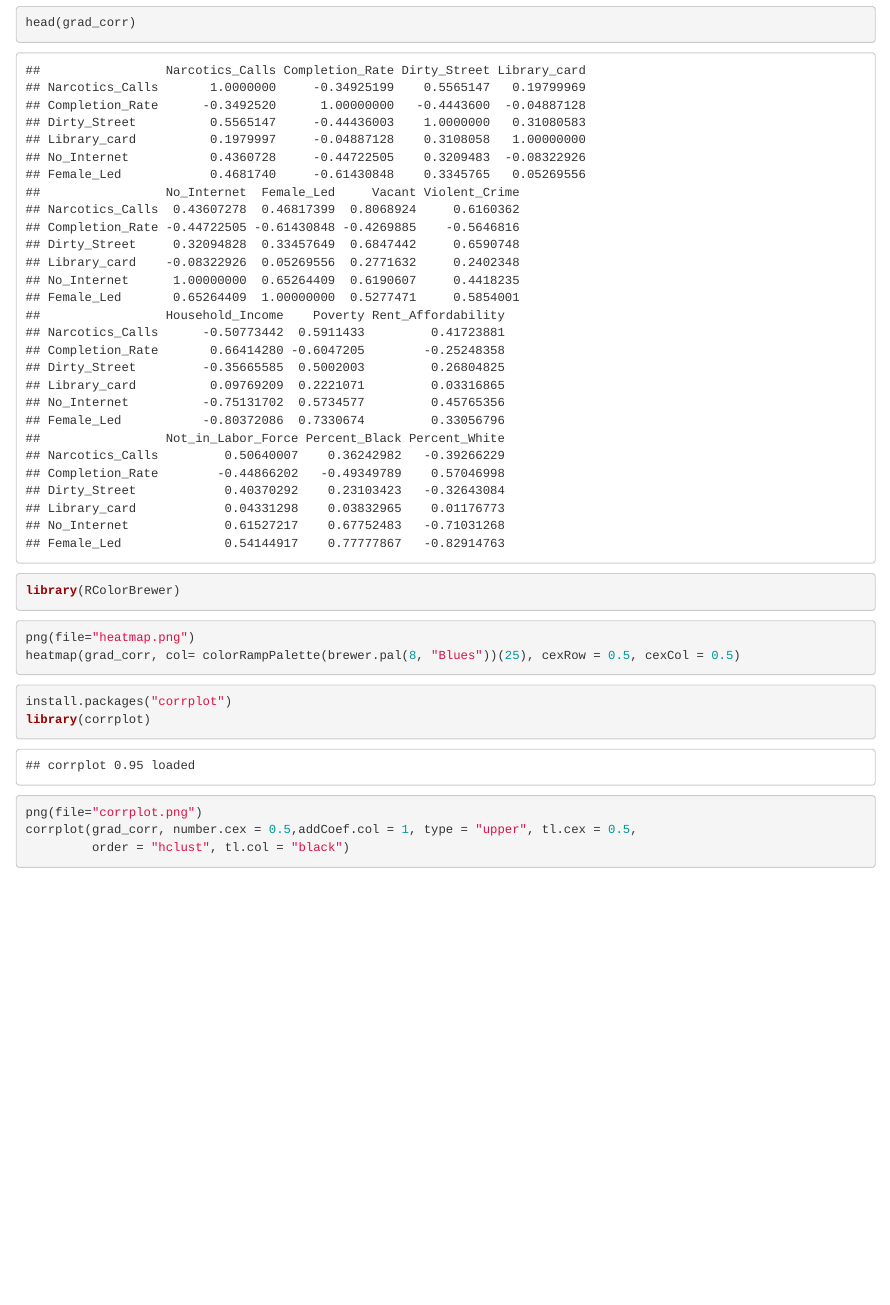
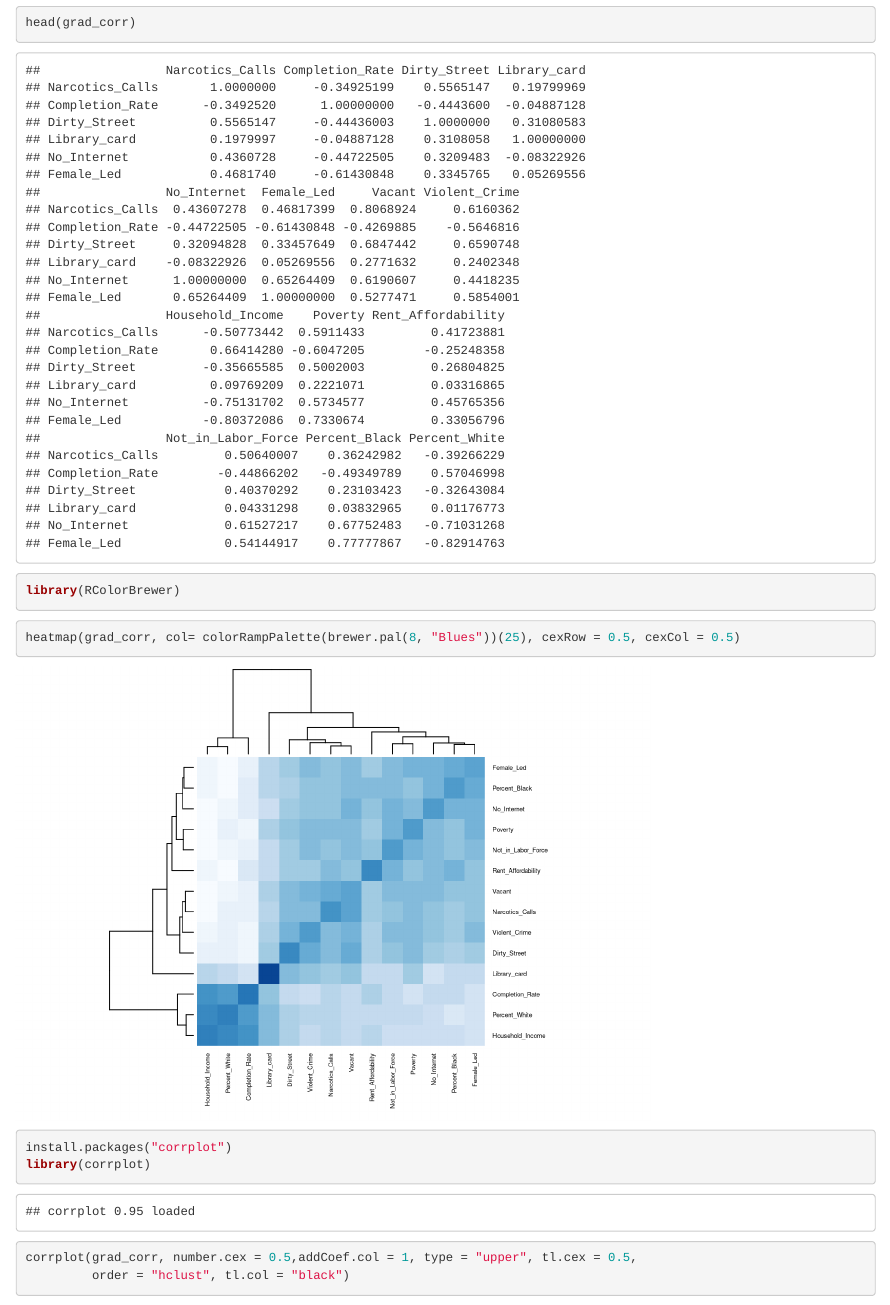
Before and after one commit to bella-xia/final_project, an R Markdown document (final_project_corr.Rmd): the page in a window 1100 px wide, from 2430 px down. Rendered offline with R 4.5, knitr and Pandoc, with nearby package versions.

Commit message:
modified files

````diff
--- a/final_project_corr.Rmd
+++ b/final_project_corr.Rmd
@@ -78,7 +78,6 @@ library(RColorBrewer)
 
 
 ```{r heatmap, dev = "png"}
-png(file="heatmap.png")
 heatmap(grad_corr, col= colorRampPalette(brewer.pal(8, "Blues"))(25), cexRow = 0.5, cexCol = 0.5)
 ```
 
@@ -88,7 +87,6 @@ library(corrplot)
 ```
 
 ```{r corrplot, dev = "png"}
-png(file="corrplot.png")
 corrplot(grad_corr, number.cex = 0.5,addCoef.col = 1, type = "upper", tl.cex = 0.5,
          order = "hclust", tl.col = "black")
 ```
````
Also changed, not shown: corrplot.png (deleted), heatmap.png (deleted).
